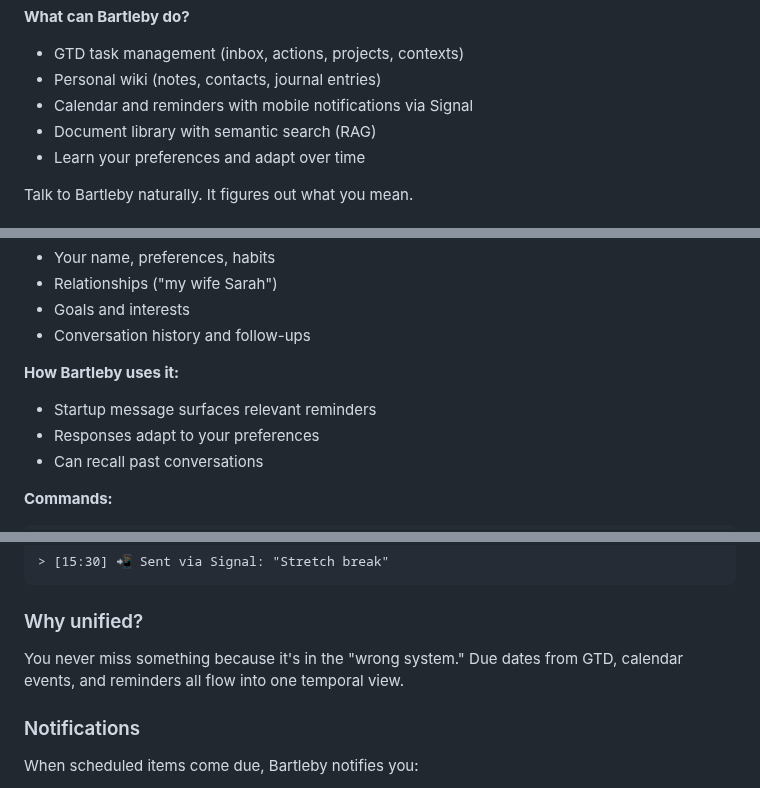
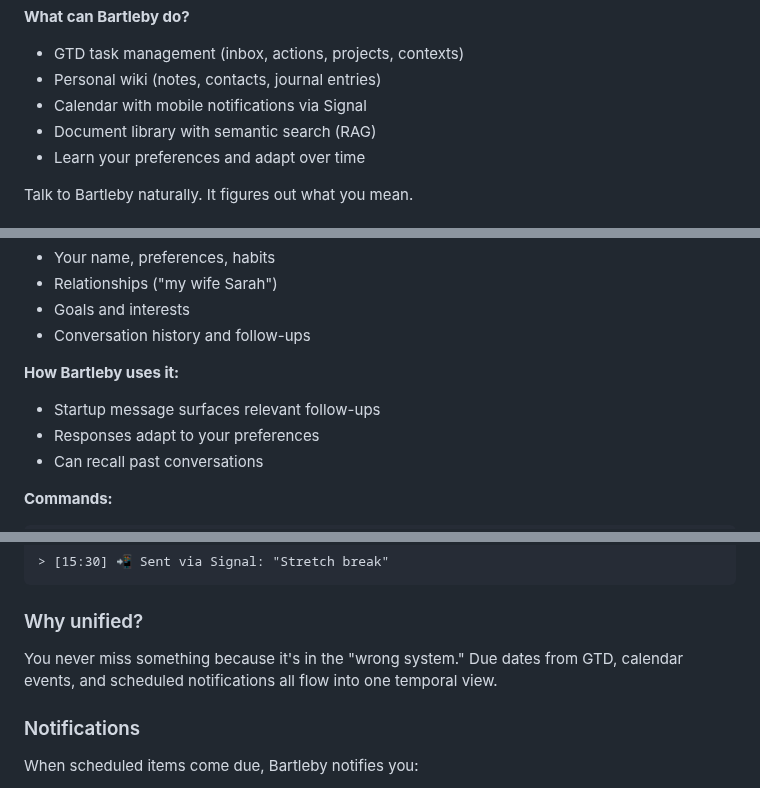
Before and after one commit to JussaMouse/bartleby, a Markdown page: readme-fresh.md, 3 parts joined by grey strips. Drawn GitHub-style.

```diff
--- a/readme-fresh.md
+++ b/readme-fresh.md
@@ -58,7 +61,7 @@ Bartleby is a personal AI assistant that runs entirely on your machine using loc
 **What can Bartleby do?**
 - GTD task management (inbox, actions, projects, contexts)
 - Personal wiki (notes, contacts, journal entries)
-- Calendar and reminders with mobile notifications via Signal
+- Calendar with mobile notifications via Signal
 - Document library with semantic search (RAG)
 - Learn your preferences and adapt over time
 
@@ -192,7 +199,7 @@ What Bartleby learns about you over time.
 - Conversation history and follow-ups
 
 **How Bartleby uses it:**
-- Startup message surfaces relevant reminders
+- Startup message surfaces relevant follow-ups
 - Responses adapt to your preferences
 - Can recall past conversations
 
@@ -558,7 +565,7 @@ remind me <msg> in <time>    Set reminder
 
 ### Why unified?
 
-You never miss something because it's in the "wrong system." Due dates from GTD, calendar events, and reminders all flow into one temporal view.
+You never miss something because it's in the "wrong system." Due dates from GTD, calendar events, and scheduled notifications all flow into one temporal view.
 
 ### Notifications
 
```
Also changed, not shown: other parts of readme-fresh.md (+48 -16 lines).
